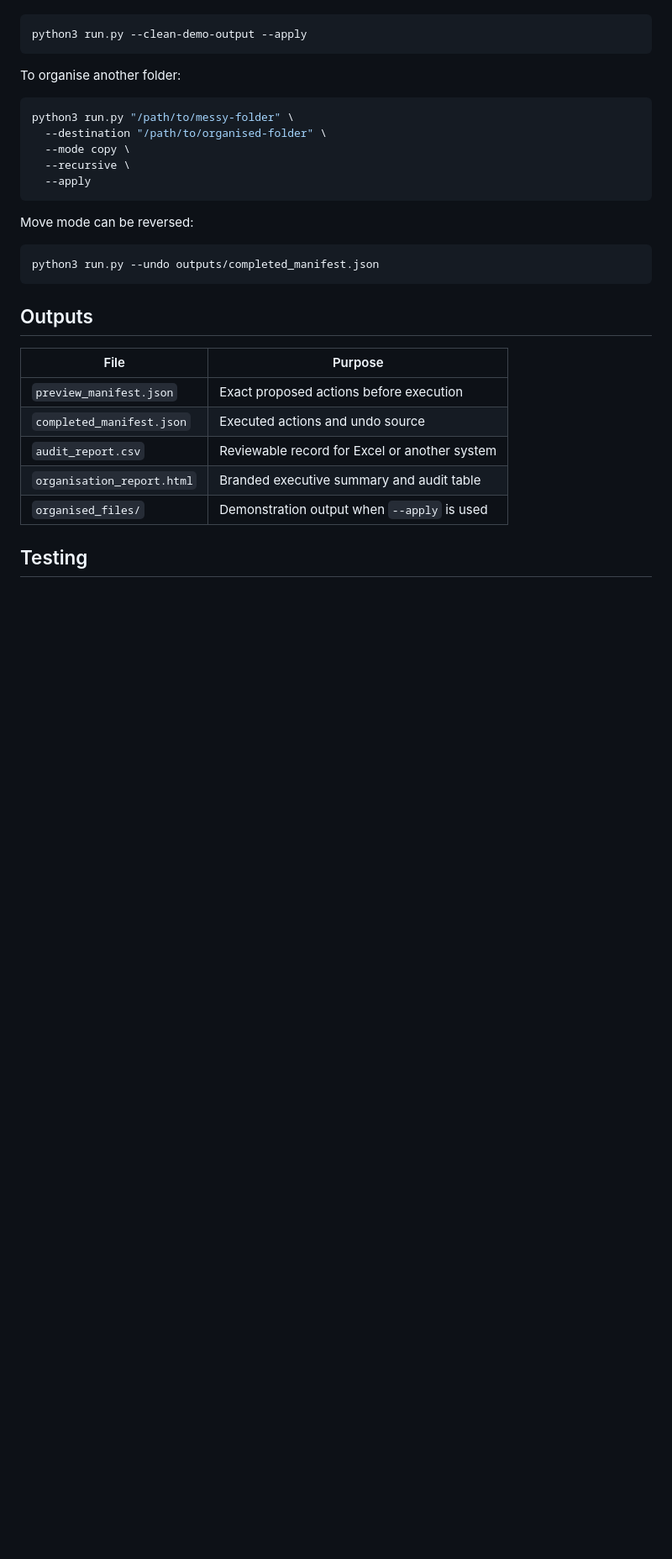
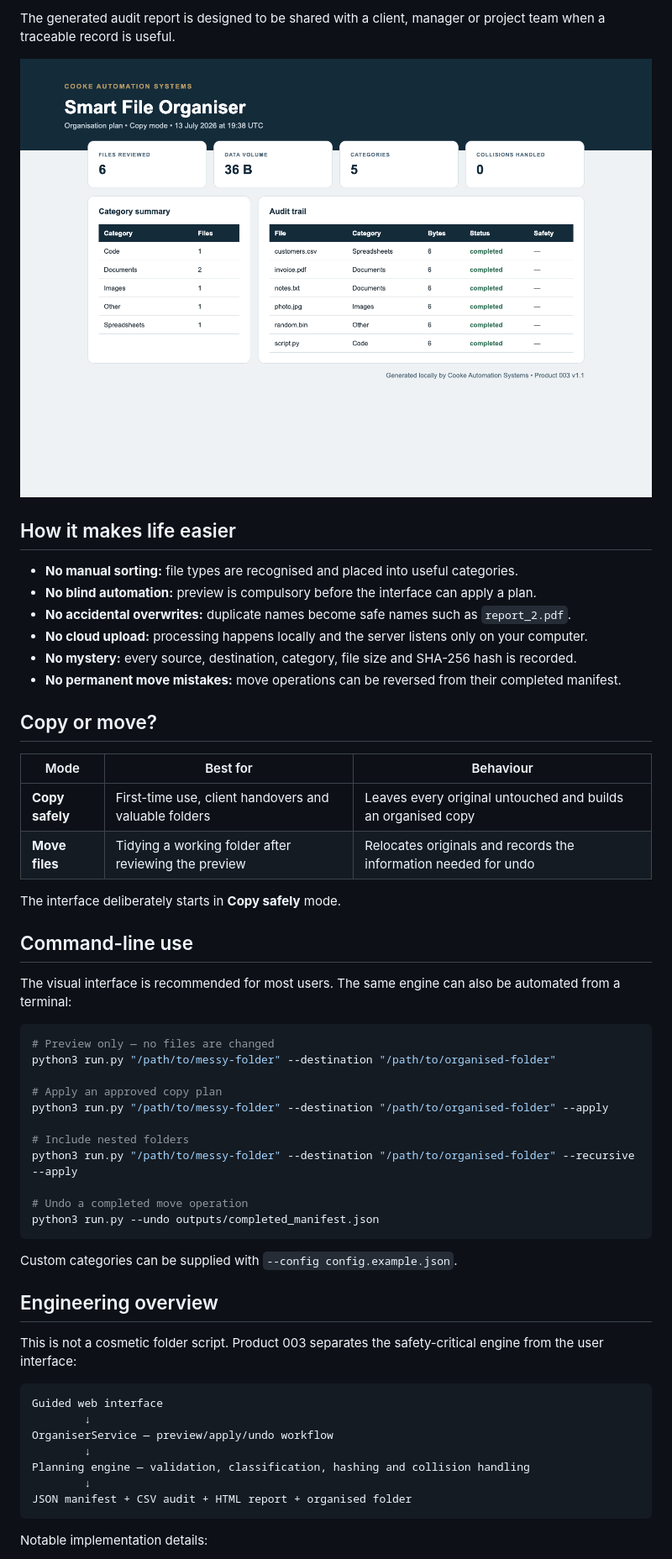
Before and after one commit to deancooke05/dean-automation-portfolio, a Markdown page: 03_file_organiser/README.md, the part around one of its changes. Shown at 84% size. Drawn GitHub-style; pictures changed too: 03_file_organiser/screenshots/05_audit_report.png (added); blank space fills up the shorter version.

Commit message:
Add Product 003 guided organiser interface

````diff
--- a/03_file_organiser/README.md
+++ b/03_file_organiser/README.md
@@ -39,32 +61,58 @@ To create an organised copy:
+The generated audit report is designed to be shared with a client, manager or project team when a traceable record is useful.
+
+![Generated audit report](screenshots/05_audit_report.png)
+
+## How it makes life easier
+
+- **No manual sorting:** file types are recognised and placed into useful categories.
+- **No blind automation:** preview is compulsory before the interface can apply a plan.
+- **No accidental overwrites:** duplicate names become safe names such as `report_2.pdf`.
+- **No cloud upload:** processing happens locally and the server listens only on your computer.
+- **No mystery:** every source, destination, category, file size and SHA-256 hash is recorded.
+- **No permanent move mistakes:** move operations can be reversed from their completed manifest.
+
+## Copy or move?
+
+| Mode | Best for | Behaviour |
+|---|---|---|
+| **Copy safely** | First-time use, client handovers and valuable folders | Leaves every original untouched and builds an organised copy |
+| **Move files** | Tidying a working folder after reviewing the preview | Relocates originals and records the information needed for undo |
+
+The interface deliberately starts in **Copy safely** mode.
+
+## Command-line use
+
+The visual interface is recommended for most users. The same engine can also be automated from a terminal:
 
 ```bash
-python3 run.py --clean-demo-output --apply
-```
+# Preview only — no files are changed
+python3 run.py "/path/to/messy-folder" --destination "/path/to/organised-folder"
 
-To organise another folder:
+# Apply an approved copy plan
+python3 run.py "/path/to/messy-folder" --destination "/path/to/organised-folder" --apply
 
-```bash
-python3 run.py "/path/to/messy-folder" \
-  --destination "/path/to/organised-folder" \
-  --mode copy \
-  --recursive \
-  --apply
-```
+# Include nested folders
+python3 run.py "/path/to/messy-folder" --destination "/path/to/organised-folder" --recursive --apply
 
-Move mode can be reversed:
-
-```bash
+# Undo a completed move operation
 python3 run.py --undo outputs/completed_manifest.json
 ```
 
-## Outputs
+Custom categories can be supplied with `--config config.example.json`.
 
-| File | Purpose |
-|---|---|
-| `preview_manifest.json` | Exact proposed actions before execution |
-| `completed_manifest.json` | Executed actions and undo source |
-| `audit_report.csv` | Reviewable record for Excel or another system |
-| `organisation_report.html` | Branded executive summary and audit table |
-| `organised_files/` | Demonstration output when `--apply` is used |
+## Engineering overview
 
-## Testing
+This is not a cosmetic folder script. Product 003 separates the safety-critical engine from the user interface:
+
+```text
+Guided web interface
+        ↓
+OrganiserService — preview/apply/undo workflow
+        ↓
+Planning engine — validation, classification, hashing and collision handling
+        ↓
+JSON manifest + CSV audit + HTML report + organised folder
+```
+
+Notable implementation details:
+
````
Also changed, not shown: other parts of 03_file_organiser/README.md (+80 -33 lines), 03_file_organiser/CHANGELOG.md (+11 -0 lines), 03_file_organiser/ROADMAP.md (+4 -3 lines), 03_file_organiser/screenshots/01_guided_setup.png (added), 03_file_organiser/screenshots/02_safe_preview.png (added), 03_file_organiser/screenshots/03_success.png (added), 03_file_organiser/screenshots/04_mobile_setup.png (added), 11 other files.
